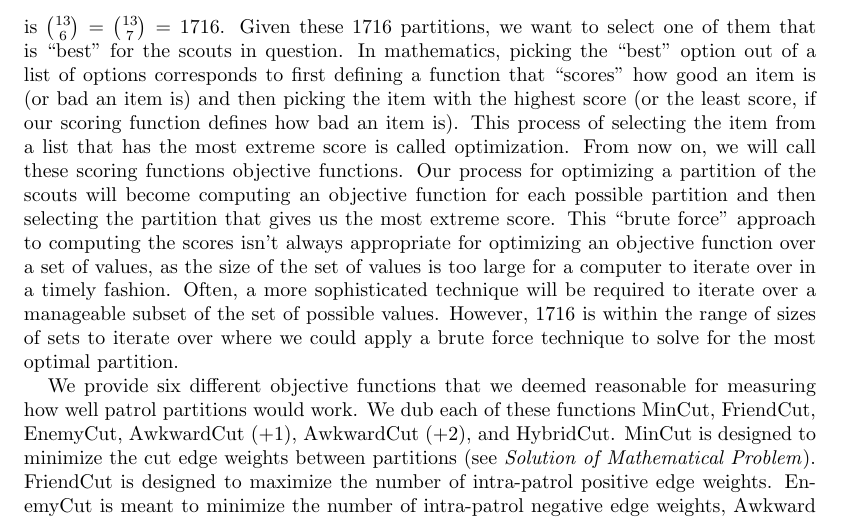
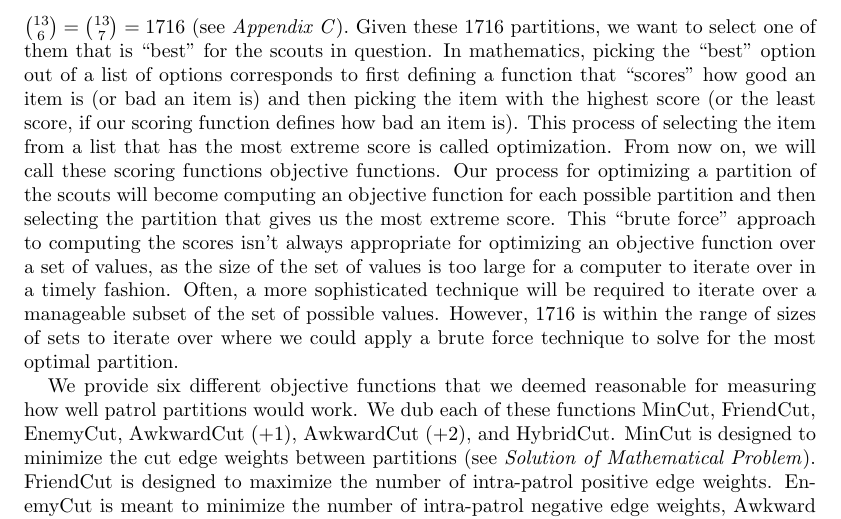
Before and after one commit to ianbruce/naughtyboyz, a LaTeX paper (draft1.tex): part of page 4 of 12, cut so that both start at the same text. Compiled offline with pdfLaTeX.

Commit message:
Add appendix C in text

```diff
--- a/draft1.tex
+++ b/draft1.tex
@@ -86,7 +86,7 @@ Another simplification is to assume that the quality of a group can be determine
 \section*{Mathematical Model}
 To model the relationships between scouts, we use a mathematical graph. A graph is a convenient way to illustrate direct relationships between pairs of objects; and a good example that explains how they work is to consider roads between cities. On a map, we consider two cities to be ``connected" if they share a road between them; by this, we mean that the existence of a road defines the property of two cities being connected. Graphs abstract this notion; instead of considering connections between a map of cities, we consider connections between groups of any kind of object. In graph theoretic terminology, we call these objects vertices, and the entity that connects two vertices is called an edge. We could redefine our map of cities in this terminology: consider cities as being vertices in a graph where the criterion for having an edge between two vertices is when there is a road built between the cities. Another common optional property of graphs is where we ascribe numbers to the edges, corresponding to particular ``weights" that they have. In our city graph example, we could consider each edge to have a weight of how long the road is. Edges can even be directed, meaning that a particular relationship between vertices is only valid from one vertex to another, and not the other way around. For example, there could be a one-way road from city A to city B, and no road from city B to city A. In our situation, we will also consider graphs that are complete, where completeness means that each vertex is connected to every other vertex.
 
-For our problem, we can define a graph where scouts are vertices. A directed edge between Scout A and Scout B has a weight proportional to how much Scout A likes Scout B. We give the directed edge between scout A and scout B a weighting of 1 if A likes B, 0 if A is indifferent to B, and a -1 if A disapproves of B. This results in a complete, directed graph of 13 vertices, since there are 13 scouts. Note that these edges are directed; we want to consider cases where the relationship between two scouts is not symmetric, whereas a weighted undirected graph would not be able to represent this asymmetry. Let us now define a $k$-partition of a graph as a grouping of vertices where each vertex is assigned into one of $k$ groups where $k$ is a natural number; thus, a $k$-partition of the vertices in the scout graph would represent splitting up the scouts into $k$ different patrols. Scoutmaster Bruce specifically would like two patrols from the 13 scouts - one of size 6, the other of size 7, which means that we need to find a 2-partition of the graph where 6 vertices are in one grouping and 7 are in the other. The total number of partitions given these constraints is $\binom{13}{6} = \binom{13}{7} = 1716$. Given these 1716 partitions, we want to select one of them that is ``best" for the scouts in question. In mathematics, picking the ``best" option out of a list of options corresponds to first defining a function that ``scores" how good an item is (or bad an item is) and then picking the item with the highest score (or the least score, if our scoring function defines how bad an item is). This process of selecting the item from a list that has the most extreme score is called optimization. From now on, we will call these scoring functions objective functions. Our process for optimizing a partition of the scouts will become computing an objective function for each possible partition and then selecting the partition that gives us the most extreme score. This ``brute force" approach to computing the scores isn't always appropriate for optimizing an objective function over a set of values, as the size of the set of values is too large for a computer to iterate over in a timely fashion. Often, a more sophisticated technique will be required to iterate over a manageable subset of the set of possible values. However, 1716 is within the range of sizes of sets to iterate over where we could apply a brute force technique to solve for the most optimal partition.
+For our problem, we can define a graph where scouts are vertices. A directed edge between Scout A and Scout B has a weight proportional to how much Scout A likes Scout B. We give the directed edge between scout A and scout B a weighting of 1 if A likes B, 0 if A is indifferent to B, and a -1 if A disapproves of B. This results in a complete, directed graph of 13 vertices, since there are 13 scouts. Note that these edges are directed; we want to consider cases where the relationship between two scouts is not symmetric, whereas a weighted undirected graph would not be able to represent this asymmetry. Let us now define a $k$-partition of a graph as a grouping of vertices where each vertex is assigned into one of $k$ groups where $k$ is a natural number; thus, a $k$-partition of the vertices in the scout graph would represent splitting up the scouts into $k$ different patrols. Scoutmaster Bruce specifically would like two patrols from the 13 scouts - one of size 6, the other of size 7, which means that we need to find a 2-partition of the graph where 6 vertices are in one grouping and 7 are in the other. The total number of partitions given these constraints is $\binom{13}{6} = \binom{13}{7} = 1716$ (see \textit{Appendix C}). Given these 1716 partitions, we want to select one of them that is ``best" for the scouts in question. In mathematics, picking the ``best" option out of a list of options corresponds to first defining a function that ``scores" how good an item is (or bad an item is) and then picking the item with the highest score (or the least score, if our scoring function defines how bad an item is). This process of selecting the item from a list that has the most extreme score is called optimization. From now on, we will call these scoring functions objective functions. Our process for optimizing a partition of the scouts will become computing an objective function for each possible partition and then selecting the partition that gives us the most extreme score. This ``brute force" approach to computing the scores isn't always appropriate for optimizing an objective function over a set of values, as the size of the set of values is too large for a computer to iterate over in a timely fashion. Often, a more sophisticated technique will be required to iterate over a manageable subset of the set of possible values. However, 1716 is within the range of sizes of sets to iterate over where we could apply a brute force technique to solve for the most optimal partition.
 
 We provide six different objective functions that we deemed reasonable for measuring how well patrol partitions would work. We dub each of these functions MinCut, FriendCut, EnemyCut, AwkwardCut (+1), AwkwardCut (+2), and HybridCut. MinCut is designed to minimize the cut edge weights between partitions (see \textit{Solution of Mathematical Problem}). FriendCut is designed to maximize the number of intra-patrol positive edge weights. EnemyCut is meant to minimize the number of intra-patrol negative edge weights, Awkward cut ($+i$) is the same as MinCut, but with an additional penalty of $i$ if there are a pair of scouts, Scout A and Scout B, such that Scout A favors Scout B, but Scout B disfavors Scout A. HybridCut is a convex combination of MinCut and FriendCut, each with equal weight (that is, half the MinCut loss plus half the FriendCut loss). Our three primary objective functions - MinCut, FriendCut, and EnemyCut are given a more rigorous treatment in the next section.
 
```
Also changed, not shown: draft1.pdf, 2 other files.
